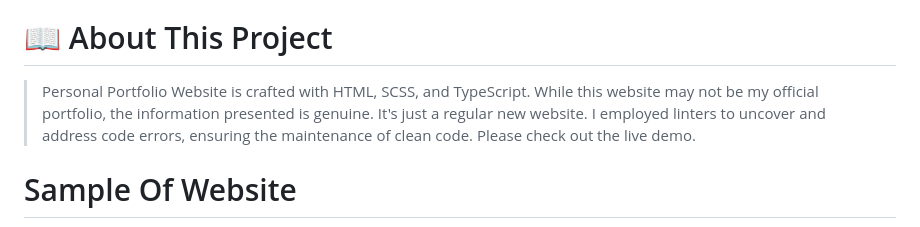
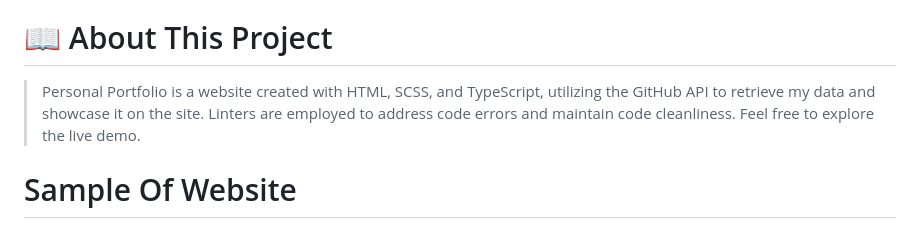
Before and after one commit to Ameer2000Mzori/Personel-Portfolio-Website, a Markdown page: README.md, the part around the change. GitHub-like rendering.

Commit message:
changed readme about this project text

```diff
--- a/README.md
+++ b/README.md
@@ -18,7 +18,7 @@
 
 # 📖 About This Project <a name="about-project"></a>
 
-> Personal Portfolio Website is crafted with HTML, SCSS, and TypeScript. While this website may not be my official portfolio, the information presented is genuine. It's just a regular new website. I employed linters to uncover and address code errors, ensuring the maintenance of clean code. Please check out the live demo.
+> Personal Portfolio is a website created with HTML, SCSS, and TypeScript, utilizing the GitHub API to retrieve my data and showcase it on the site. Linters are employed to address code errors and maintain code cleanliness. Feel free to explore the live demo.
 
 # Sample Of Website <a name="Sample-Of-Website"></a>
 
```
